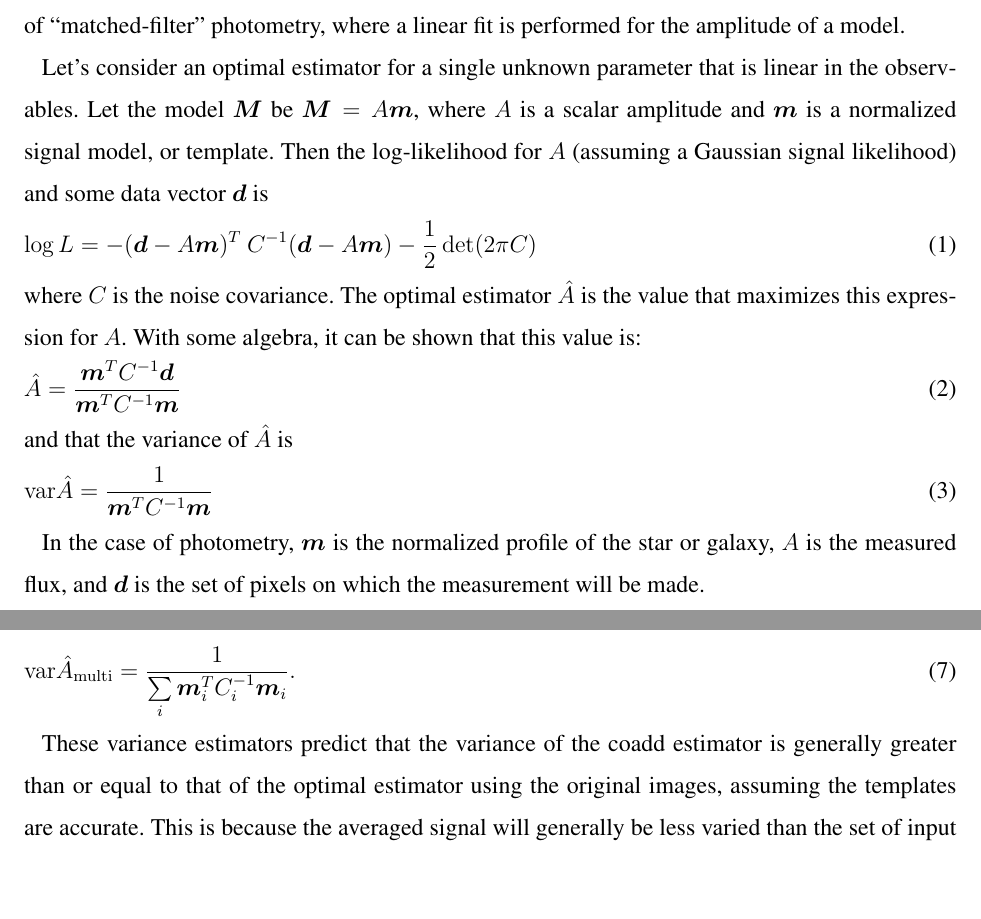
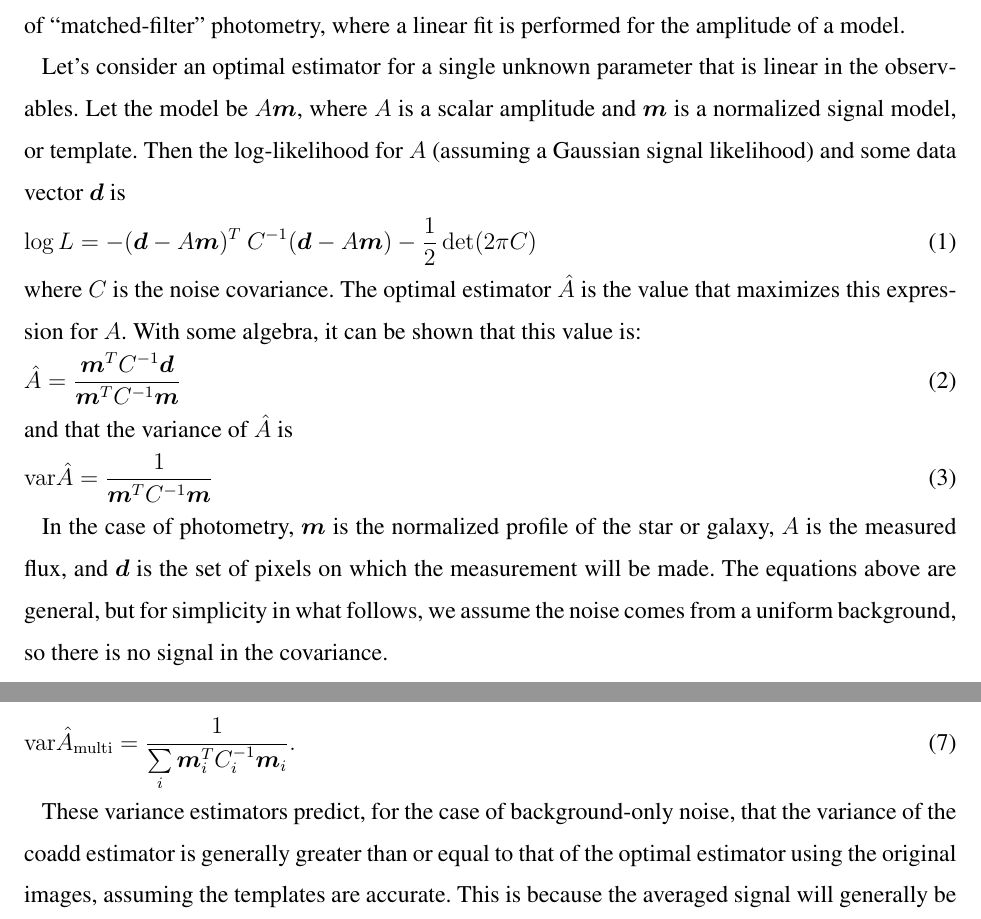
Before and after one commit to esheldon/coadds-paper, a LaTeX paper (coadds.tex): two parts of pages 1 and 2 of 4, joined at a grey line, cut so that both start at the same text, the shorter picture padded with empty space. Compiled offline with pdfLaTeX.

Commit message:
be clear no poisson noise

```diff
--- a/coadds.tex
+++ b/coadds.tex
@@ -82,17 +82,17 @@ Here we estimate the additional uncertainty in the measured flux when coadding,
 for the example of ``matched-filter'' photometry, where a linear fit is performed
 for the amplitude of a model.
 
-Let's consider an optimal estimator for a single unknown parameter that
-is linear in the observables. Let the model $\boldsymbol{M}$ be $\boldsymbol{M}
-= A\boldsymbol{m}$, where $A$ is a scalar amplitude and $\boldsymbol{m}$ is a
-normalized signal model, or template. Then the log-likelihood for $A$ (assuming
-a Gaussian signal likelihood) and some data vector $\boldsymbol{d}$ is
+Let's consider an optimal estimator for a single unknown parameter that is
+linear in the observables. Let the model be $A\boldsymbol{m}$, where $A$ is a
+scalar amplitude and $\boldsymbol{m}$ is a normalized signal model, or
+template. Then the log-likelihood for $A$ (assuming a Gaussian signal
+likelihood) and some data vector $\boldsymbol{d}$ is
 \begin{align}
   \log L = - (\boldsymbol{d} - A\boldsymbol{m})^T\: C^{-1} (\boldsymbol{d} - A\boldsymbol{m}) - \frac{1}{2} \det(2\pi C )
 \end{align}
-where $C$ is the noise covariance. The optimal estimator $\hat{A}$ is the value
-that maximizes this expression for $A$. With some algebra, it can be shown that
-this value is:
+where $C$ is the noise covariance.  The optimal estimator $\hat{A}$ is the
+value that maximizes this expression for $A$. With some algebra, it can be
+shown that this value is:
 \begin{align}
 \hat{A} = \frac{\boldsymbol{m}^T C^{-1} \boldsymbol{d}}{\boldsymbol{m}^T C^{-1} \boldsymbol{m}}
 \end{align}
@@ -103,7 +103,9 @@ and that the variance of $\hat{A}$ is
 
 In the case of photometry, $\boldsymbol{m}$ is the normalized profile of the
 star or galaxy, $A$ is the measured flux, and $\boldsymbol{d}$ is the set of
-pixels on which the measurement will be made.
+pixels on which the measurement will be made.  The equations above are general,
+but for simplicity in what follows, we assume the noise comes from a uniform
+background, so there is no signal in the covariance.
 
 For a set of $N$ images of the same sky, the data is the concatenation of the
 pixel values in each epoch, i.e., $\boldsymbol{d} = \{d_0, d_1, ..., d_n \}$.
@@ -133,12 +135,12 @@ with estimator variance
 {\rm var}\hat{A}_{\rm multi} = \frac{1}{\sum\limits_i \boldsymbol{m}_i^T C_i^{-1}\boldsymbol{m}_i}.
 \end{align}
 
-These variance estimators predict that the variance of the coadd estimator is
-generally greater than or equal to that of the optimal estimator using the
-original images, assuming the templates are accurate.  This is because the
-averaged signal will generally be less varied than the set of input images,
-such than $\boldsymbol{m}^T C^{-1} \boldsymbol{m} \sim \sum \boldsymbol{m}^2$
-is smaller for the coadd.
+These variance estimators predict, for the case of background-only noise, that the
+variance of the coadd estimator is generally greater than or equal to that of
+the optimal estimator using the original images, assuming the templates are
+accurate.  This is because the averaged signal will generally be less varied
+than the set of input images, such than $\boldsymbol{m}^T C^{-1} \boldsymbol{m}
+\sim \sum \boldsymbol{m}^2$ is smaller for the coadd.
 
 In order to gain better intuition for this increased variance, we depart from
 generality in the data, and adopt a toy model for the signal.  First, we assume
```
